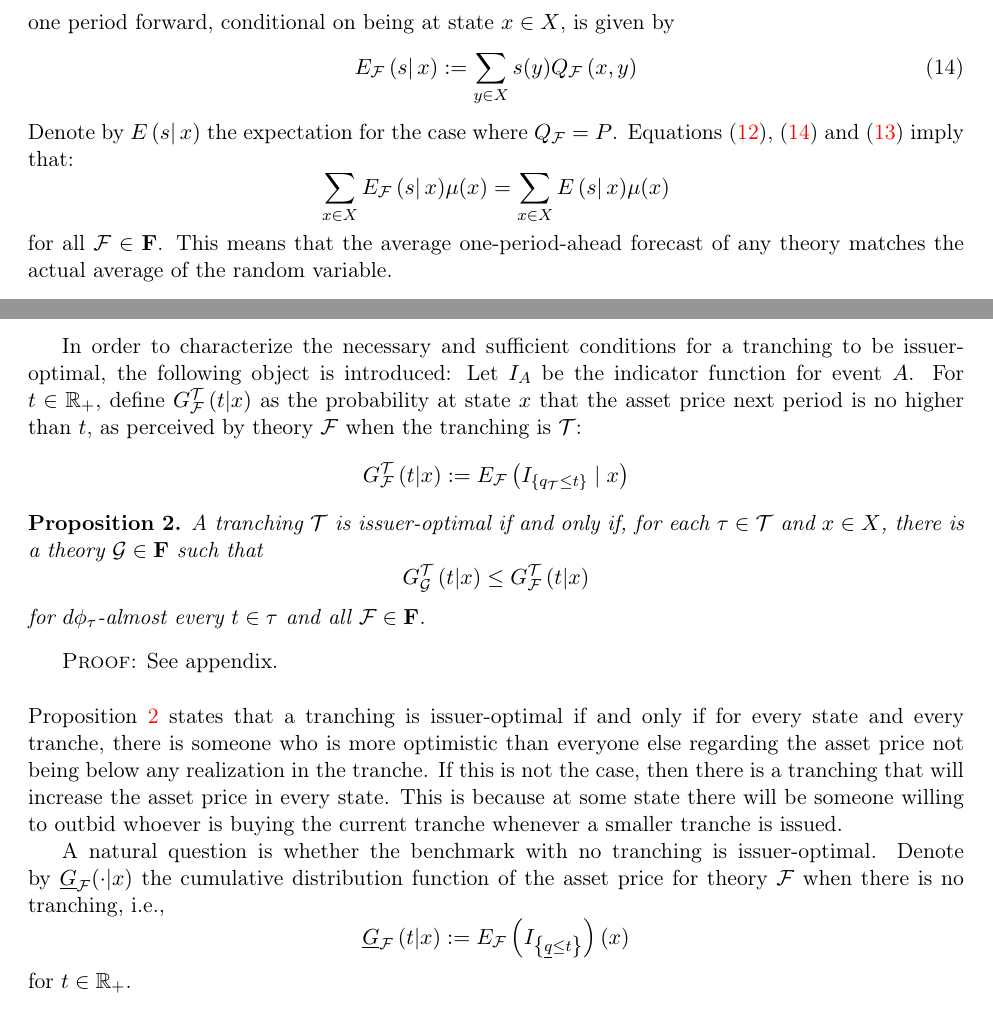
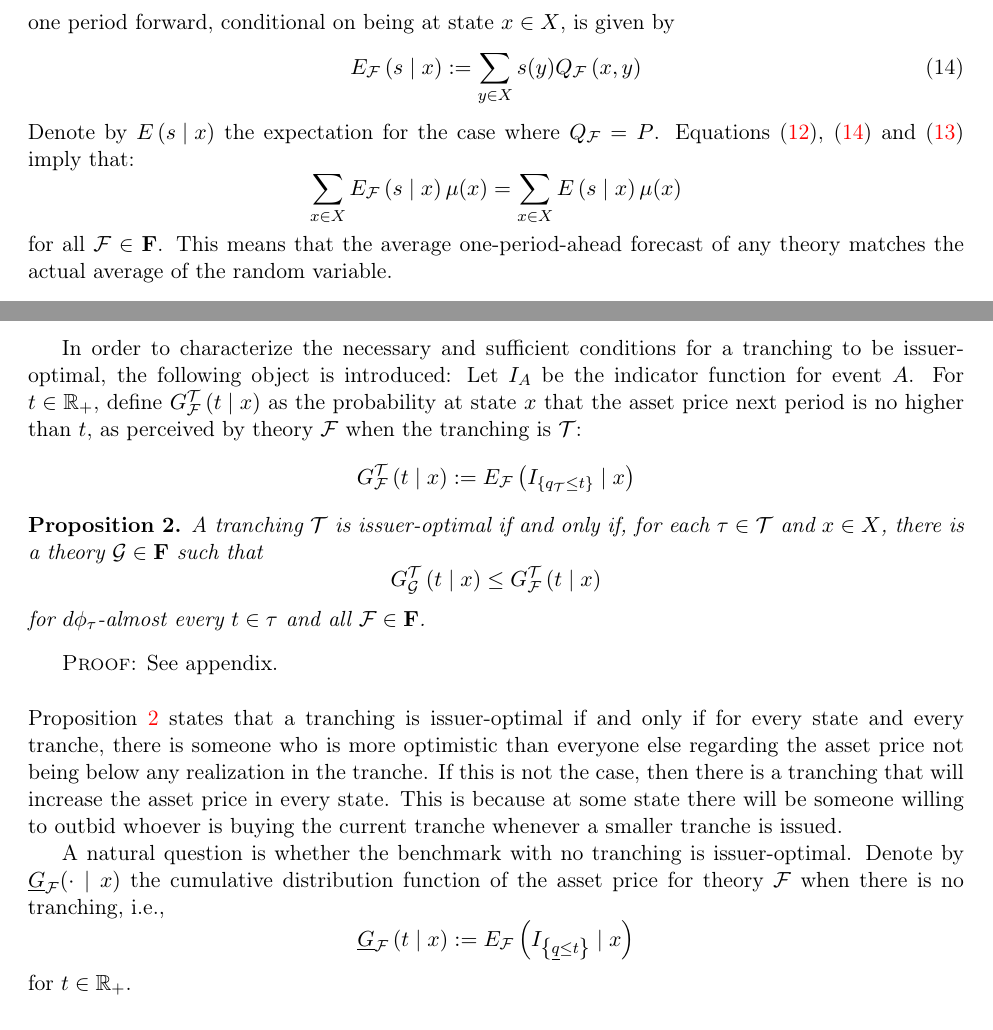
Before and after one commit to oliverpardo1979/Asset-value-and-securitization-under-heterogeneous-beliefs-anew, a LaTeX paper (main.tex): two parts of pages 10 and 13 of 28, joined at a grey line, cut so that both start at the same text. Compiled offline with pdfLaTeX.

Commit message:
Normalize conditional expectation notation

```diff
--- a/main.tex
+++ b/main.tex
@@ -351,11 +351,11 @@ The motivating example in Section \ref{example} fits this notation by taking $X=
 
 One-period forward expectations play a pivotal role in the forthcoming analysis. To denote them, consider a random variable $s:X\to\mathbb{R}$. For any theory $\mathcal{F} \in \mathbf{F}$, the expectation regarding $s$ one period forward, conditional on being at state $x\in X$, is given by
 \begin{equation}\label{eq:E}
-E_{\mathcal{F}}\left(s\right|x):=\sum_{y\in X}s(y)Q_{\mathcal{F}}\left(x,y\right)
+E_{\mathcal{F}}\left(s\mid x\right):=\sum_{y\in X}s(y)Q_{\mathcal{F}}\left(x,y\right)
 \end{equation}
-Denote by $E\left(s\right|x)$ the expectation for the case where $Q_\mathcal{F}=P$. Equations (\ref{eq:mu}), (\ref{eq:E}) and (\ref{eq:Q}) imply that:
+Denote by $E\left(s\mid x\right)$ the expectation for the case where $Q_\mathcal{F}=P$. Equations (\ref{eq:mu}), (\ref{eq:E}) and (\ref{eq:Q}) imply that:
 \begin{equation*}
-\sum_{x\in X}E_{\mathcal{F}}\left(s\right|x)\mu(x)=\sum_{x\in X}E\left(s\right|x)\mu(x)
+\sum_{x\in X}E_{\mathcal{F}}\left(s\mid x\right)\mu(x)=\sum_{x\in X}E\left(s\mid x\right)\mu(x)
 \end{equation*} for all $\mathcal{F}\in\mathbf{F}$. This means that the average one-period-ahead forecast of any theory matches the actual average of the random variable.
 
 
@@ -528,20 +528,20 @@ q_{\mathcal{T}}(x)
 for any tranching $\mathcal{S}$ and all $x\in X$.
 \end{dfn}
 
-In order to characterize the necessary and sufficient conditions for a tranching to be issuer-optimal, the following object is introduced: Let $I_A$ be the indicator function for event $A$. For $t\in\mathbb{R}_+$, define $G^\mathcal{T}_\mathcal{F}\left(t|x\right)$ as the probability at state $x$ that the asset price  next period is no higher than $t$, as perceived by theory $\mathcal{F}$ when the tranching is $\mathcal{T}$:
+In order to characterize the necessary and sufficient conditions for a tranching to be issuer-optimal, the following object is introduced: Let $I_A$ be the indicator function for event $A$. For $t\in\mathbb{R}_+$, define $G^\mathcal{T}_\mathcal{F}\left(t\mid x\right)$ as the probability at state $x$ that the asset price  next period is no higher than $t$, as perceived by theory $\mathcal{F}$ when the tranching is $\mathcal{T}$:
 \begin{equation*}
-G^\mathcal{T}_\mathcal{F}\left(t|x\right) := E_{\mathcal{F}}\left(I_{\left\{q_\mathcal{T}\leq t\right\}}\mid x\right)
+G^\mathcal{T}_\mathcal{F}\left(t\mid x\right) := E_{\mathcal{F}}\left(I_{\left\{q_\mathcal{T}\leq t\right\}}\mid x\right)
 \end{equation*}
 \begin{prp} \label{mthm}
 A tranching $\mathcal{T}$ is issuer-optimal if and only if, for each  $\tau\in\mathcal{T}$ and $x\in X$, there is a theory $\mathcal{G}\in\mathbf{F}$ such that
 \begin{equation*}
 G^{\mathcal{T}}_
 {\mathcal{G}}
-\left(t|x\right)
+\left(t\mid x\right)
 \leq
 G^{\mathcal{T}}_
 {\mathcal{F}}
-\left(t|x\right)
+\left(t\mid x\right)
 \end{equation*}
 for $d\phi_\tau$-almost every $t\in\tau$ and all $\mathcal{F}\in\mathbf{F}$.
 \end{prp}
@@ -550,9 +550,9 @@ for $d\phi_\tau$-almost every $t\in\tau$ and all $\mathcal{F}\in\mathbf{F}$.
 \\
 Proposition \ref{mthm} states that a tranching is issuer-optimal if and only if for every state and every tranche, there is someone who is more optimistic than everyone else regarding the asset price not being below any realization in the tranche. If this is not the case, then there is a tranching that will increase the asset price in every state. This is because at some state there will be someone willing to outbid whoever is buying the current tranche whenever a smaller tranche is issued.
 
-A natural question is whether the benchmark with no tranching is issuer-optimal. Denote by $\underline{G}_{\mathcal{F}}(\cdot|x)$ the cumulative distribution function of the asset price for theory $\mathcal{F}$ when there is no tranching, i.e.,
+A natural question is whether the benchmark with no tranching is issuer-optimal. Denote by $\underline{G}_{\mathcal{F}}(\cdot\mid x)$ the cumulative distribution function of the asset price for theory $\mathcal{F}$ when there is no tranching, i.e.,
 \begin{equation*}
-\underline{G}_\mathcal{F}\left(t|x\right) := E_{\mathcal{F}}\left(I_{\left\{\underline{q}\leq t\right\}}\right)(x)
+\underline{G}_\mathcal{F}\left(t\mid x\right) := E_{\mathcal{F}}\left(I_{\left\{\underline{q}\leq t\right\}}\mid x\right)
 \end{equation*}
 for $t\in\mathbb{R}_+$.
 \begin{crl}
```
Also changed, not shown: main.tex (26 more changed lines).
